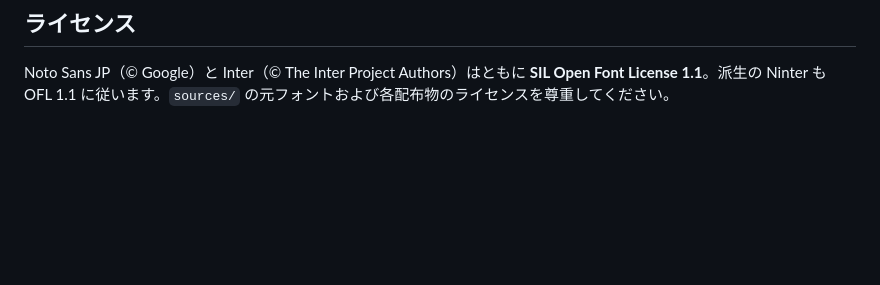
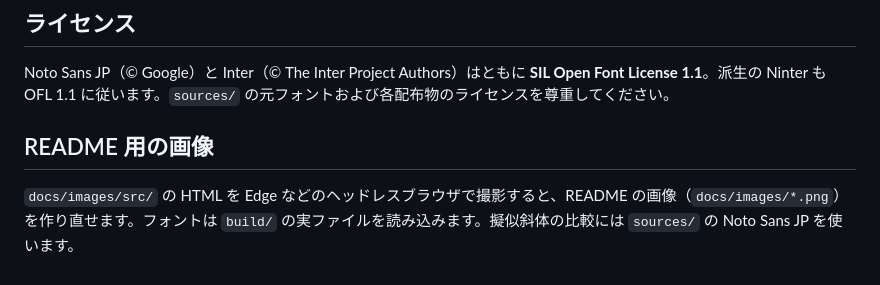
Before and after one commit to ykuwai/ninter, a Markdown page: docs/BUILDING.md, the part around the change. Drawn GitHub-style; blank space fills up the shorter version.

```diff
--- a/docs/BUILDING.md
+++ b/docs/BUILDING.md
@@ -116,3 +116,7 @@ Ninter が既に優位な点：**9ウェイト（Black 有）・イタリック
 ## ライセンス
 
 Noto Sans JP（© Google）と Inter（© The Inter Project Authors）はともに **SIL Open Font License 1.1**。派生の Ninter も OFL 1.1 に従います。`sources/` の元フォントおよび各配布物のライセンスを尊重してください。
+
+## README 用の画像
+
+`docs/images/src/` の HTML を Edge などのヘッドレスブラウザで撮影すると、README の画像（`docs/images/*.png`）を作り直せます。フォントは `build/` の実ファイルを読み込みます。擬似斜体の比較には `sources/` の Noto Sans JP を使います。
```
Also changed, not shown: README.md (+6 -0 lines), docs/images/compare.png (added), docs/images/hero.png (added), docs/images/weights.png (added), 4 other files.
